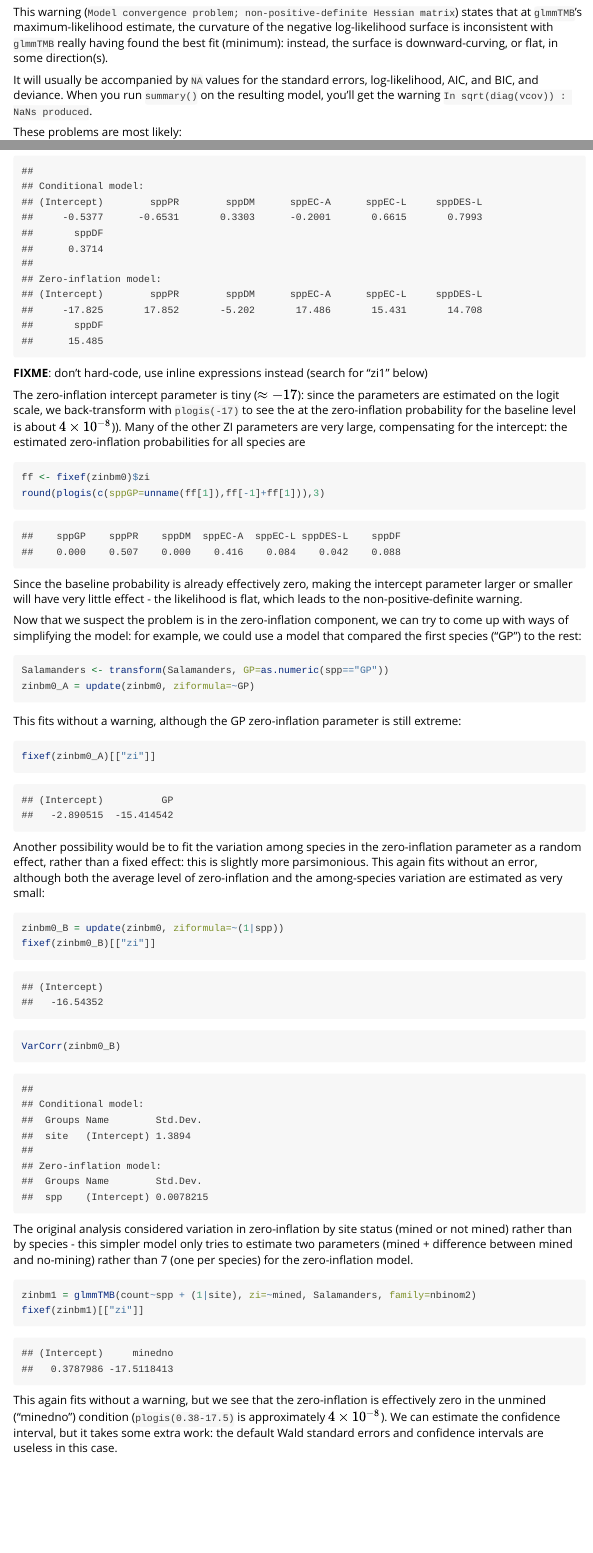
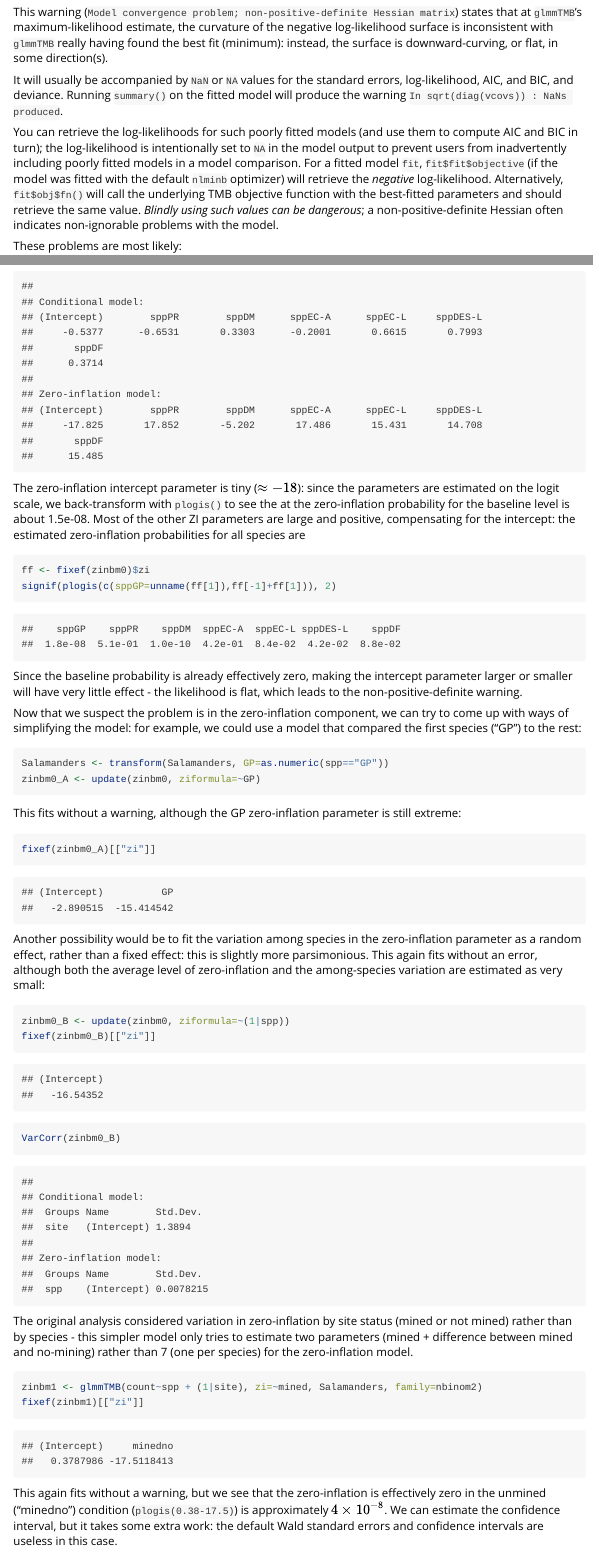
Before and after one commit to glmmTMB/glmmTMB, an R Markdown document (glmmTMB/vignettes/troubleshooting.rmd): the page in a window 1100 px wide, from 480 px down, and a second part further down, joined at a grey line. Rendered offline with R 4.5, knitr and Pandoc, with nearby package versions; some code elsewhere in the file could not run offline.

Commit message:
update troubleshooting vignette (GH #1206)

````diff
--- a/glmmTMB/vignettes/troubleshooting.rmd
+++ b/glmmTMB/vignettes/troubleshooting.rmd
@@ -24,7 +24,9 @@ If your problem is not covered below, there's a chance it has been solved in the
 
 This warning (`Model convergence problem; non-positive-definite Hessian matrix`) states that at `glmmTMB`'s maximum-likelihood estimate, the curvature of the negative log-likelihood surface is inconsistent with `glmmTMB` really having found the best fit (minimum): instead, the surface is downward-curving, or flat, in some direction(s).
 
-It will usually be accompanied by `NA` values for the standard errors, log-likelihood, AIC, and BIC, and deviance. When you run `summary()` on the resulting model, you'll get the warning `In sqrt(diag(vcov)) : NaNs produced`.
+It will usually be accompanied by `NaN` or `NA` values for the standard errors, log-likelihood, AIC, and BIC, and deviance. Running `summary()` on the fitted model will produce the warning `In sqrt(diag(vcovs)) : NaNs produced`.
+
+You can retrieve the log-likelihoods for such poorly fitted models (and use them to compute AIC and BIC in turn); the log-likelihood is intentionally set to `NA` in the model output to prevent users from inadvertently including poorly fitted models in a model comparison. For a fitted model `fit`, `fit$fit$objective` (if the model was fitted with the default `nlminb` optimizer) will retrieve the *negative* log-likelihood. Alternatively, `fit$obj$fn()` will call the underlying TMB objective function with the best-fitted parameters and should retrieve the same value. *Blindly using such values can be dangerous*; a non-positive-definite Hessian often indicates non-ignorable problems with the model.
 
 These problems are most likely:
 
@@ -53,4 +56,4 @@ Inspecting the fixed-effect estimates for this model:
 fixef(zinbm0)
 ```
 
-**FIXME**: don't hard-code, use inline expressions instead (search for "zi1" below)
+```{r get_vals_zinbm0, echo = FALSE}
@@ -59,8 +64,9 @@ The zero-inflation intercept parameter is tiny ($\approx -17$): since the parame
-are estimated on the logit scale, we back-transform with `plogis(-17)` to see the at the zero-inflation probability for the baseline level is about $4 \times 10^{-8}$)). Many of the other ZI parameters are very large, compensating for the intercept: the estimated zero-inflation probabilities for all species are
+The zero-inflation intercept parameter is tiny ($\approx `r zi_int`$): since the parameters
+are estimated on the logit scale, we back-transform with `plogis()` to see the at the zero-inflation probability for the baseline level is about `r sprintf("%1.2g", plogis(zi_int))`. Most of the other ZI parameters are large and positive, compensating for the intercept: the estimated zero-inflation probabilities for all species are
 
 ```{r f_zi2}
 ff <- fixef(zinbm0)$zi
-round(plogis(c(sppGP=unname(ff[1]),ff[-1]+ff[1])),3)
+signif(plogis(c(sppGP=unname(ff[1]),ff[-1]+ff[1])), 2)
 ```
 
 Since the baseline probability is already effectively zero,
@@ -73,7 +79,7 @@ for example, we could use a model that compared the first species ("GP") to the
 
 ```{r salfit2,cache=TRUE}
 Salamanders <- transform(Salamanders, GP=as.numeric(spp=="GP"))
-zinbm0_A = update(zinbm0, ziformula=~GP)
+zinbm0_A <- update(zinbm0, ziformula=~GP)
 ```
 
 This fits without a warning, although the GP zero-inflation parameter is still extreme:
@@ -88,7 +94,7 @@ This again fits without an error, although both the average level of
 zero-inflation and the among-species variation are estimated as very small:
 
 ```{r salfit3,cache=TRUE}
-zinbm0_B = update(zinbm0, ziformula=~(1|spp))
+zinbm0_B <- update(zinbm0, ziformula=~(1|spp))
 fixef(zinbm0_B)[["zi"]]
 VarCorr(zinbm0_B)
 ```
@@ -101,8 +107,9 @@ The original analysis considered variation in zero-inflation by site status
 to estimate two parameters (mined + difference between mined and no-mining)
 rather than 7 (one per species) for the zero-inflation model.
 
-```{r zinbm1,cache=TRUE}
-zinbm1 = glmmTMB(count~spp + (1|site), zi=~mined, Salamanders, family=nbinom2)
+```{r zinbm1}
+zinbm1 <- glmmTMB(count~spp + (1|site), zi=~mined, Salamanders, family=nbinom2)
 fixef(zinbm1)[["zi"]]
 ```
 
+```{r fezi1, echo = FALSE}
@@ -109,6 +121,6 @@
 This again fits without a warning, but we see that the zero-inflation is effectively
-zero in the unmined ("minedno") condition (`plogis(0.38-17.5)` is
-approximately $4 \times 10^{-8}$). We can estimate the confidence interval, but
+zero in the unmined ("minedno") condition (``r plstr``) is
+approximately $`r plval`$. We can estimate the confidence interval, but
 it takes some extra work: the default Wald standard errors and confidence intervals
 are useless in this case.
 
````
Also changed, not shown: glmmTMB/vignettes/troubleshooting.rmd (24 more changed lines).
